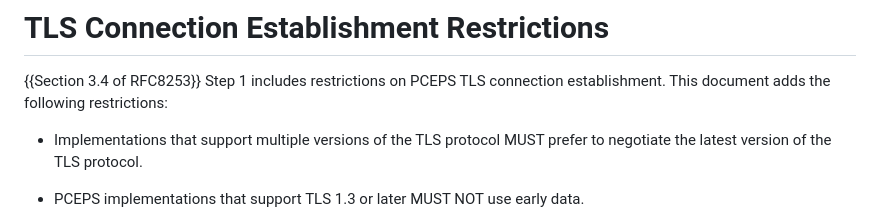
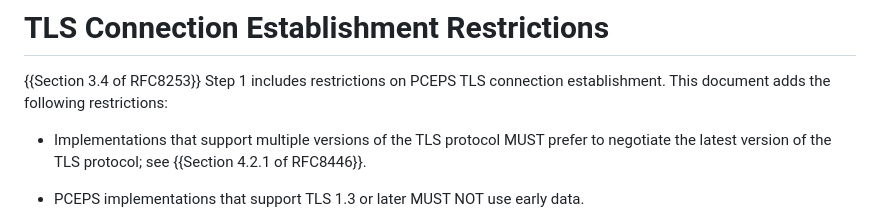
Before and after one commit to ietf-wg-pce/draft-ietf-pce-pceps-tls13, a Markdown page: draft-ietf-pce-pceps-tls13.md, the part around the change. Drawn GitHub-style.

Commit message:
Address Paul's comments
Closes #19.

```diff
--- a/draft-ietf-pce-pceps-tls13.md
+++ b/draft-ietf-pce-pceps-tls13.md
@@ -89,7 +89,8 @@ peer identity, and failure handling.
 establishment. This document adds the following restrictions:
 
 * Implementations that support multiple versions of the TLS protocol MUST
-prefer to negotiate the latest version of the TLS protocol.
+prefer to negotiate the latest version of the TLS protocol; see
+{{Section 4.2.1 of RFC8446}}.
 
 * PCEPS implementations that support TLS 1.3 or later MUST NOT use early data.
 
```
